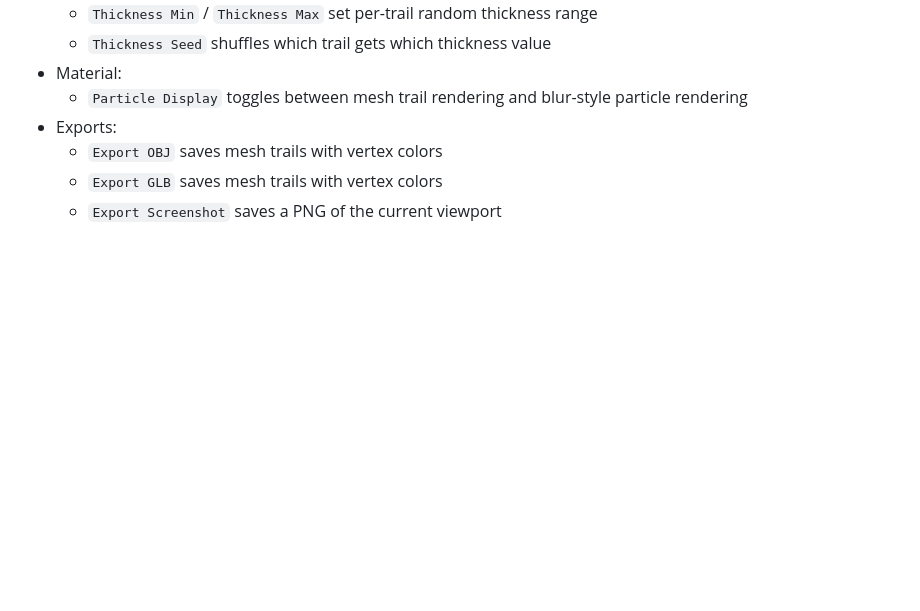
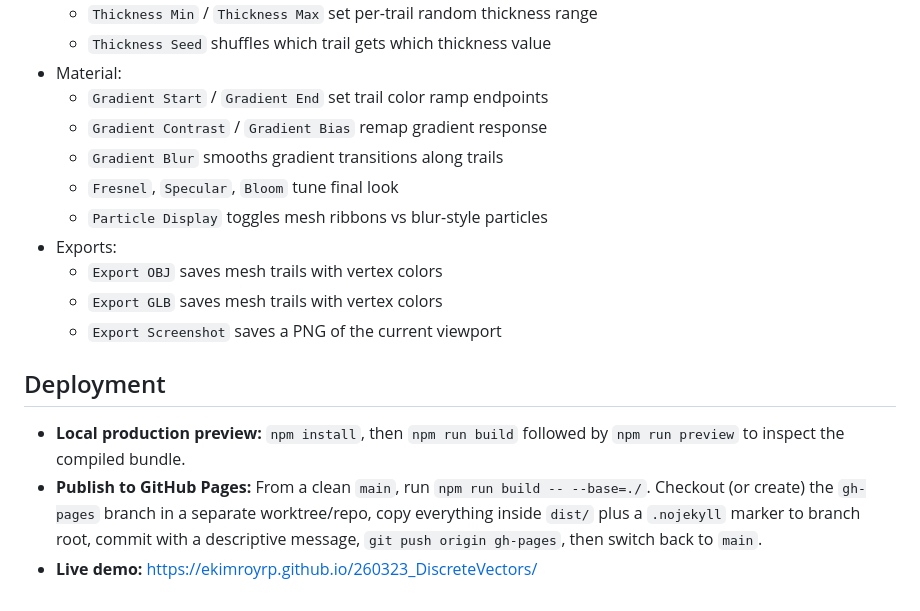
Before and after one commit to ekimroyrp/260323_DiscreteVectors, a Markdown page: README.md, the part around one of its changes. Rendered like a GitHub page; blank space fills up the shorter version.

```diff
--- a/README.md
+++ b/README.md
@@ -53,8 +56,17 @@
   - `Thickness Min` / `Thickness Max` set per-trail random thickness range
   - `Thickness Seed` shuffles which trail gets which thickness value
 - Material:
-  - `Particle Display` toggles between mesh trail rendering and blur-style particle rendering
+  - `Gradient Start` / `Gradient End` set trail color ramp endpoints
+  - `Gradient Contrast` / `Gradient Bias` remap gradient response
+  - `Gradient Blur` smooths gradient transitions along trails
+  - `Fresnel`, `Specular`, `Bloom` tune final look
+  - `Particle Display` toggles mesh ribbons vs blur-style particles
 - Exports:
   - `Export OBJ` saves mesh trails with vertex colors
   - `Export GLB` saves mesh trails with vertex colors
   - `Export Screenshot` saves a PNG of the current viewport
+
+## Deployment
+- **Local production preview:** `npm install`, then `npm run build` followed by `npm run preview` to inspect the compiled bundle.
+- **Publish to GitHub Pages:** From a clean `main`, run `npm run build -- --base=./`. Checkout (or create) the `gh-pages` branch in a separate worktree/repo, copy everything inside `dist/` plus a `.nojekyll` marker to branch root, commit with a descriptive message, `git push origin gh-pages`, then switch back to `main`.
+- **Live demo:** https://ekimroyrp.github.io/260323_DiscreteVectors/
```
Also changed, not shown: other parts of README.md (+29 -26 lines).
